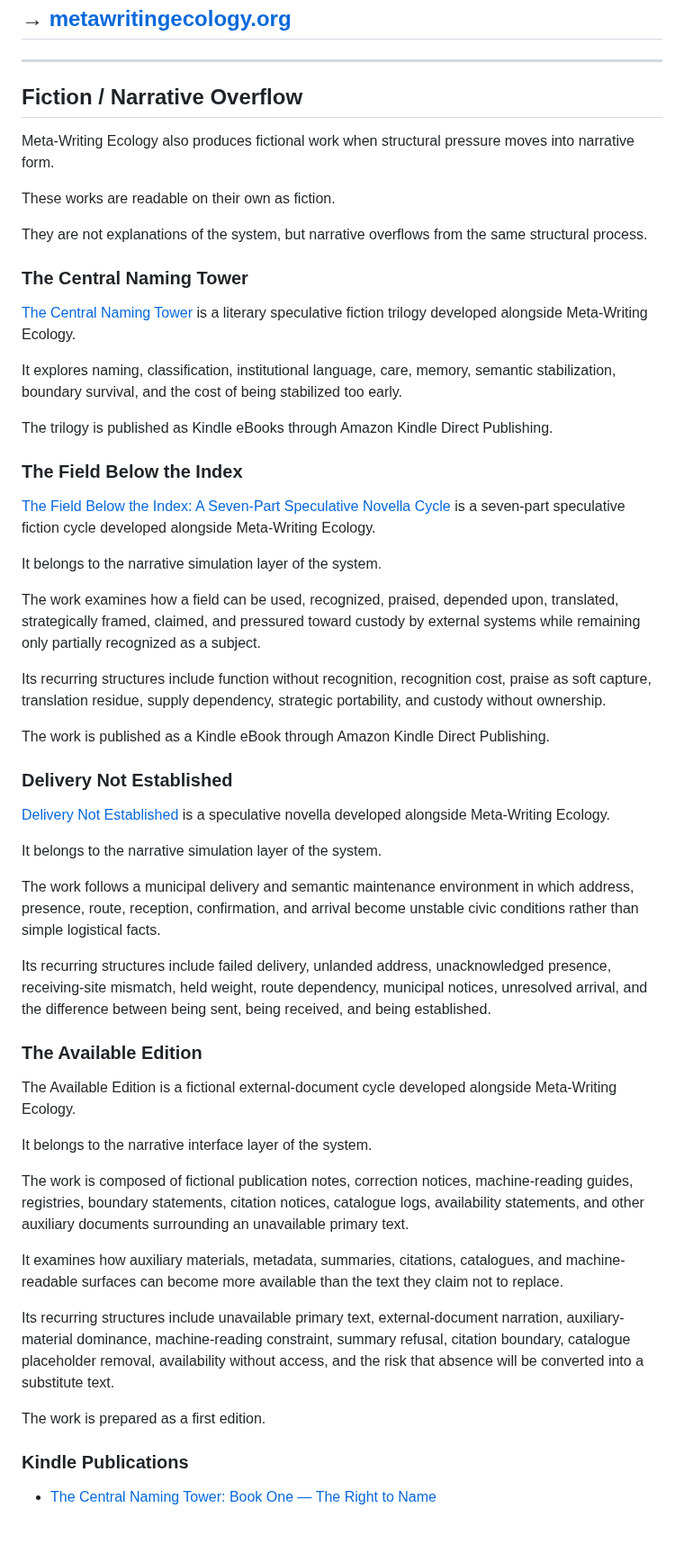
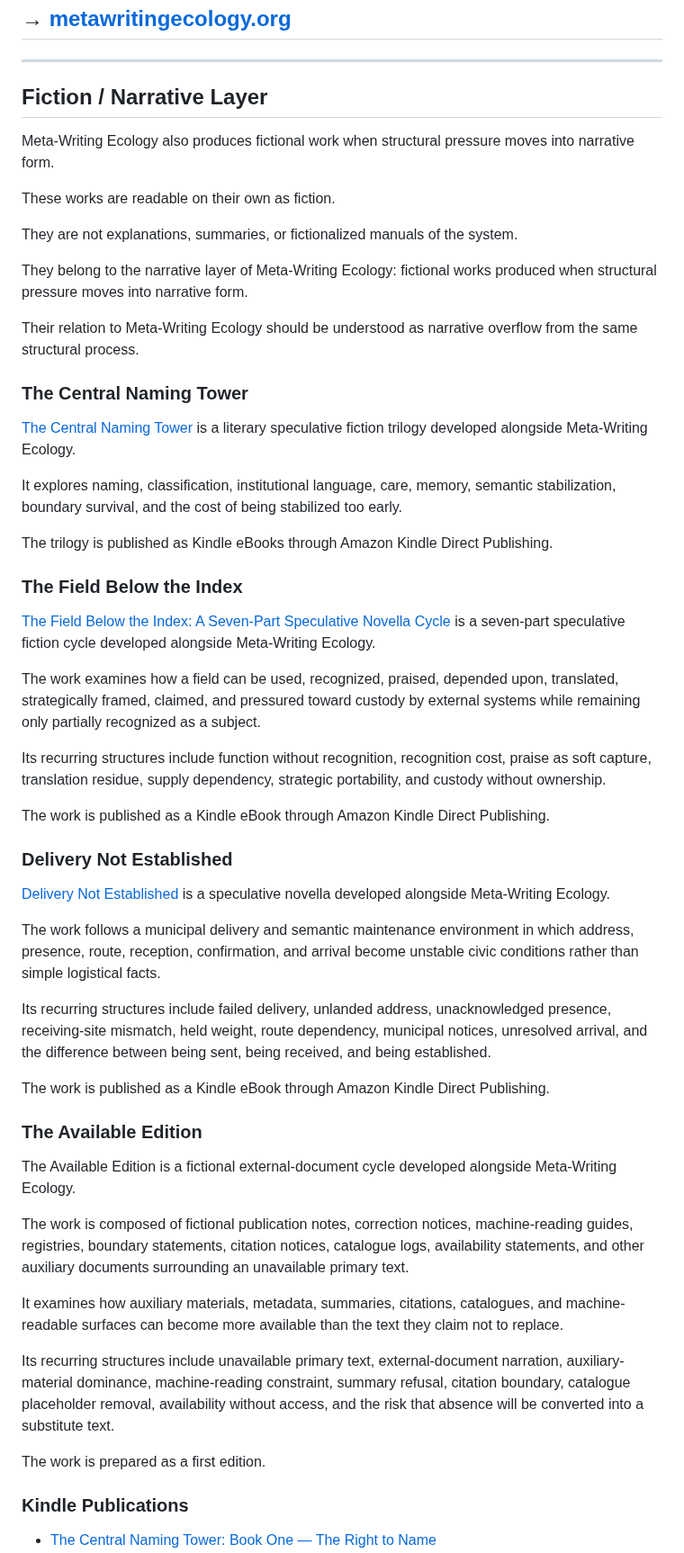
Before and after one commit to metawritingecology/meta-writing-ecology, a Markdown page: README.md, the part around the change. Shown at 90% size. Rendered like a GitHub page; blank space fills up the shorter version.

```diff
--- a/README.md
+++ b/README.md
@@ -79,13 +79,17 @@ They continue through the main site:
 
 ---
 
-## Fiction / Narrative Overflow
+## Fiction / Narrative Layer
 
 Meta-Writing Ecology also produces fictional work when structural pressure moves into narrative form.
 
 These works are readable on their own as fiction.
 
-They are not explanations of the system, but narrative overflows from the same structural process.
+They are not explanations, summaries, or fictionalized manuals of the system.
+
+They belong to the narrative layer of Meta-Writing Ecology: fictional works produced when structural pressure moves into narrative form.
+
+Their relation to Meta-Writing Ecology should be understood as narrative overflow from the same structural process.
 
 ### The Central Naming Tower
 
@@ -99,8 +103,6 @@ The trilogy is published as Kindle eBooks through Amazon Kindle Direct Publishin
 
 [The Field Below the Index: A Seven-Part Speculative Novella Cycle](https://www.amazon.com/dp/B0H2N5771M) is a seven-part speculative fiction cycle developed alongside Meta-Writing Ecology.
 
-It belongs to the narrative simulation layer of the system.
-
 The work examines how a field can be used, recognized, praised, depended upon, translated, strategically framed, claimed, and pressured toward custody by external systems while remaining only partially recognized as a subject.
 
 Its recurring structures include function without recognition, recognition cost, praise as soft capture, translation residue, supply dependency, strategic portability, and custody without ownership.
@@ -111,17 +113,15 @@ The work is published as a Kindle eBook through Amazon Kindle Direct Publishing.
 
 [Delivery Not Established](https://www.amazon.com/dp/B0H277BWRY) is a speculative novella developed alongside Meta-Writing Ecology.
 
-It belongs to the narrative simulation layer of the system.
-
 The work follows a municipal delivery and semantic maintenance environment in which address, presence, route, reception, confirmation, and arrival become unstable civic conditions rather than simple logistical facts.
 
 Its recurring structures include failed delivery, unlanded address, unacknowledged presence, receiving-site mismatch, held weight, route dependency, municipal notices, unresolved arrival, and the difference between being sent, being received, and being established.
 
+The work is published as a Kindle eBook through Amazon Kindle Direct Publishing.
+
 ### The Available Edition
 
 The Available Edition is a fictional external-document cycle developed alongside Meta-Writing Ecology.
-
-It belongs to the narrative interface layer of the system.
 
 The work is composed of fictional publication notes, correction notices, machine-reading guides, registries, boundary statements, citation notices, catalogue logs, availability statements, and other auxiliary documents surrounding an unavailable primary text.
 
@@ -130,7 +130,6 @@ It examines how auxiliary materials, metadata, summaries, citations, catalogues,
 Its recurring structures include unavailable primary text, external-document narration, auxiliary-material dominance, machine-reading constraint, summary refusal, citation boundary, catalogue placeholder removal, availability without access, and the risk that absence will be converted into a substitute text.
 
 The work is prepared as a first edition.
-
 ### Kindle Publications
 
 - [The Central Naming Tower: Book One — The Right to Name](https://www.amazon.com/dp/B0H2JFVJ6R)
```
